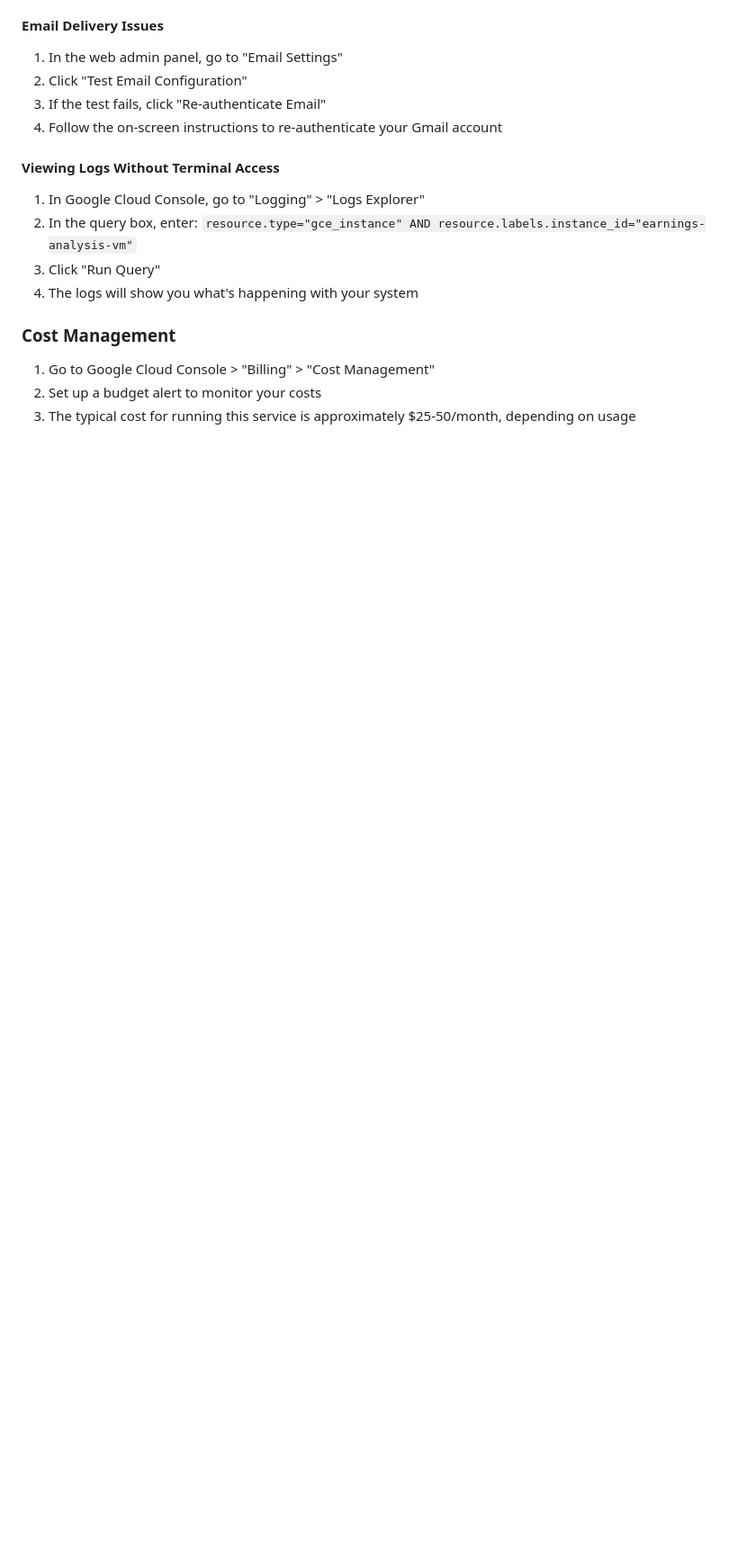
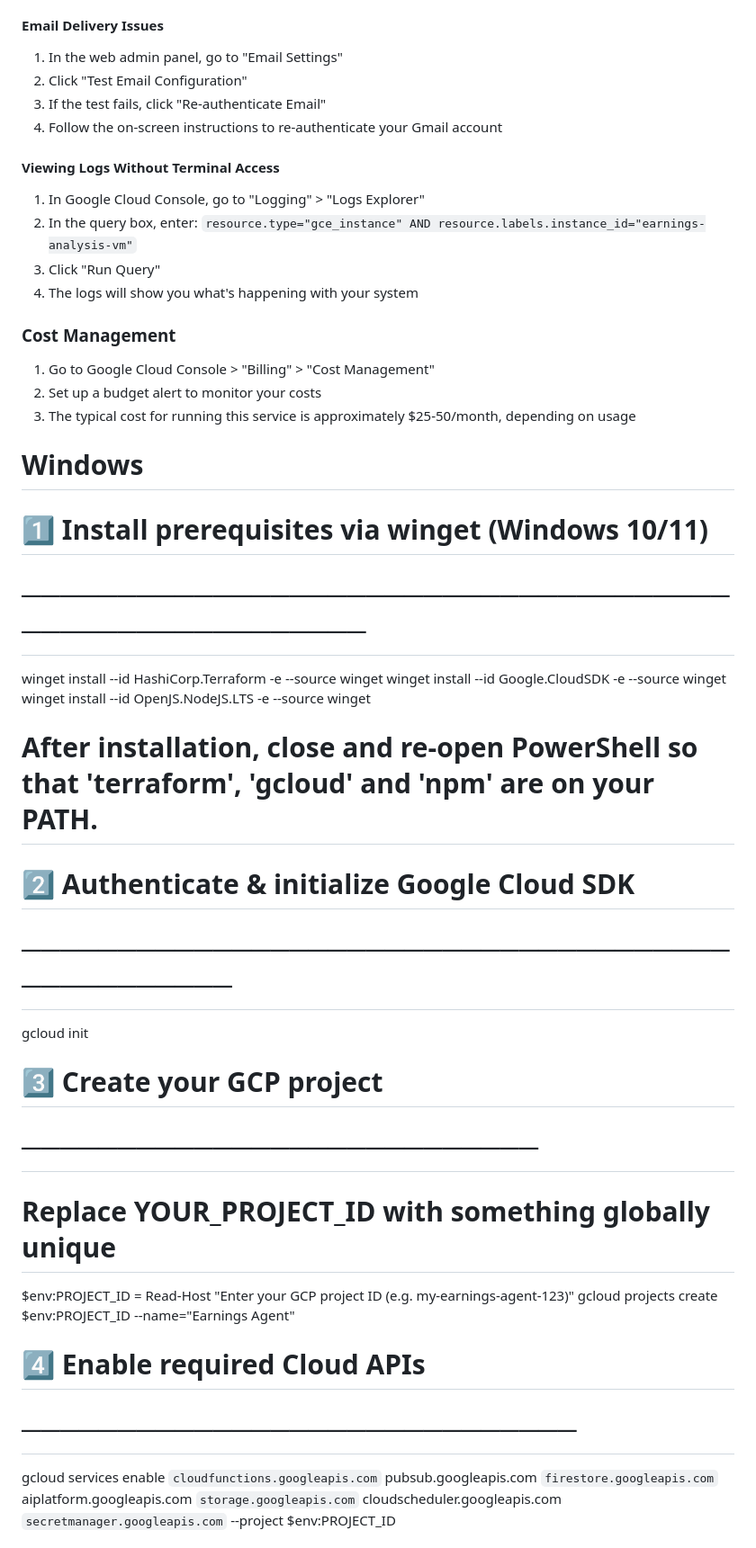
Before and after one commit to aimlllm/gemini_agent, a Markdown page: README.md, the part around the change printed below. Shown: that part at 90% size. Drawn GitHub-style; blank space fills up the shorter version.

Commit message:
add windows command

```diff
--- a/README.md
+++ b/README.md
@@ -721,3 +721,37 @@ After deployment, you'll need to set up your configuration sheets:
 1. Go to Google Cloud Console > "Billing" > "Cost Management"
 2. Set up a budget alert to monitor your costs
 3. The typical cost for running this service is approximately $25-50/month, depending on usage
+
+
+
+# Windows
+# 1️⃣ Install prerequisites via winget (Windows 10/11)
+#    ───────────────────────────────────────────────────────
+winget install --id HashiCorp.Terraform -e --source winget
+winget install --id Google.CloudSDK -e --source winget
+winget install --id OpenJS.NodeJS.LTS -e --source winget
+
+# After installation, close and re-open PowerShell so that 'terraform', 'gcloud' and 'npm' are on your PATH.
+
+# 2️⃣ Authenticate & initialize Google Cloud SDK
+#    ────────────────────────────────────────────────
+gcloud init
+
+# 3️⃣ Create your GCP project
+#    ───────────────────────────
+#    Replace YOUR_PROJECT_ID with something globally unique
+$env:PROJECT_ID = Read-Host "Enter your GCP project ID (e.g. my-earnings-agent-123)"
+gcloud projects create $env:PROJECT_ID --name="Earnings Agent"
+
+# 4️⃣ Enable required Cloud APIs
+#    ─────────────────────────────
+gcloud services enable `
+    cloudfunctions.googleapis.com `
+    pubsub.googleapis.com `
+    firestore.googleapis.com `
+    aiplatform.googleapis.com `
+    storage.googleapis.com `
+    cloudscheduler.googleapis.com `
+    secretmanager.googleapis.com `
+  --project $env:PROJECT_ID
+
```
Also changed, not shown: other parts of README.md (+31 -0 lines).
